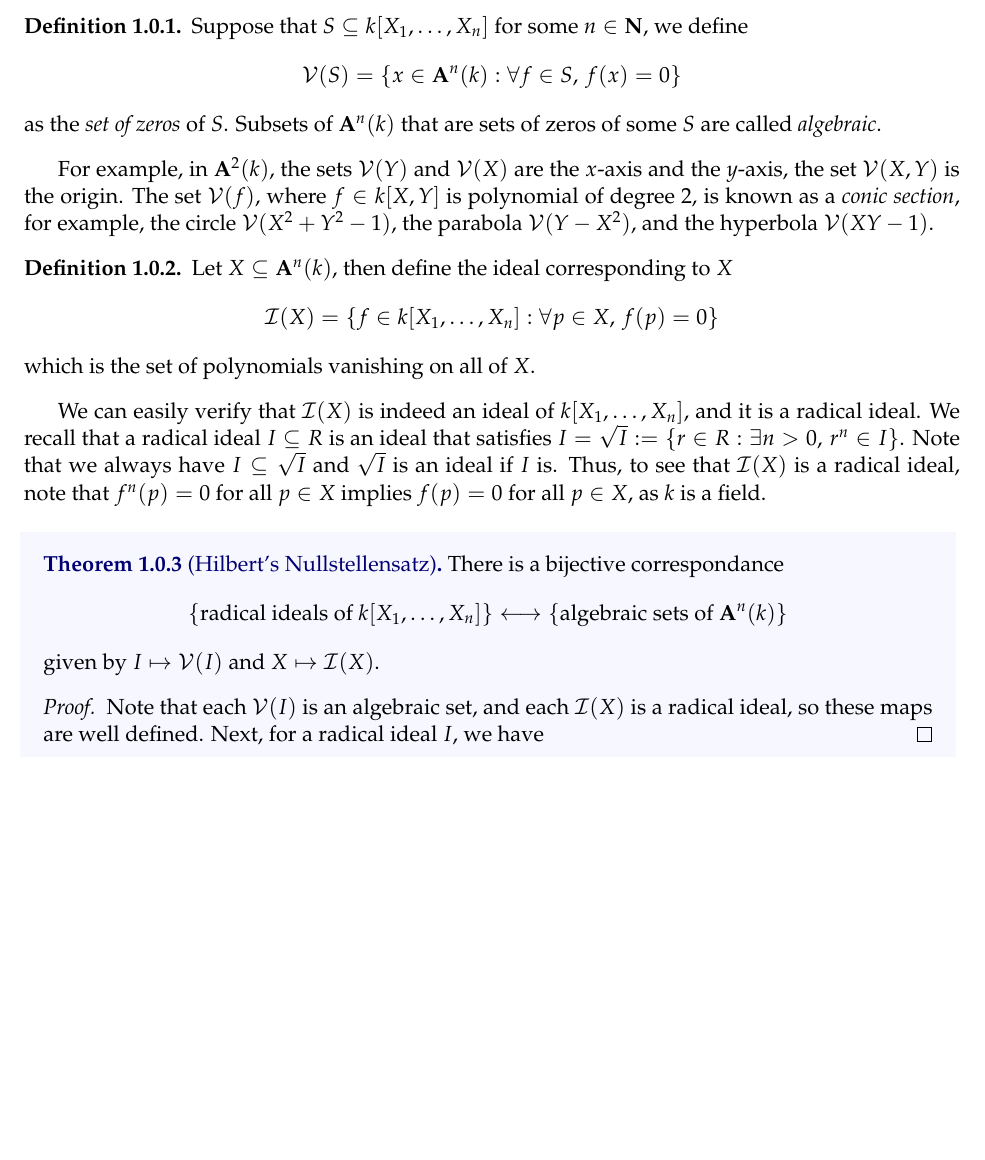
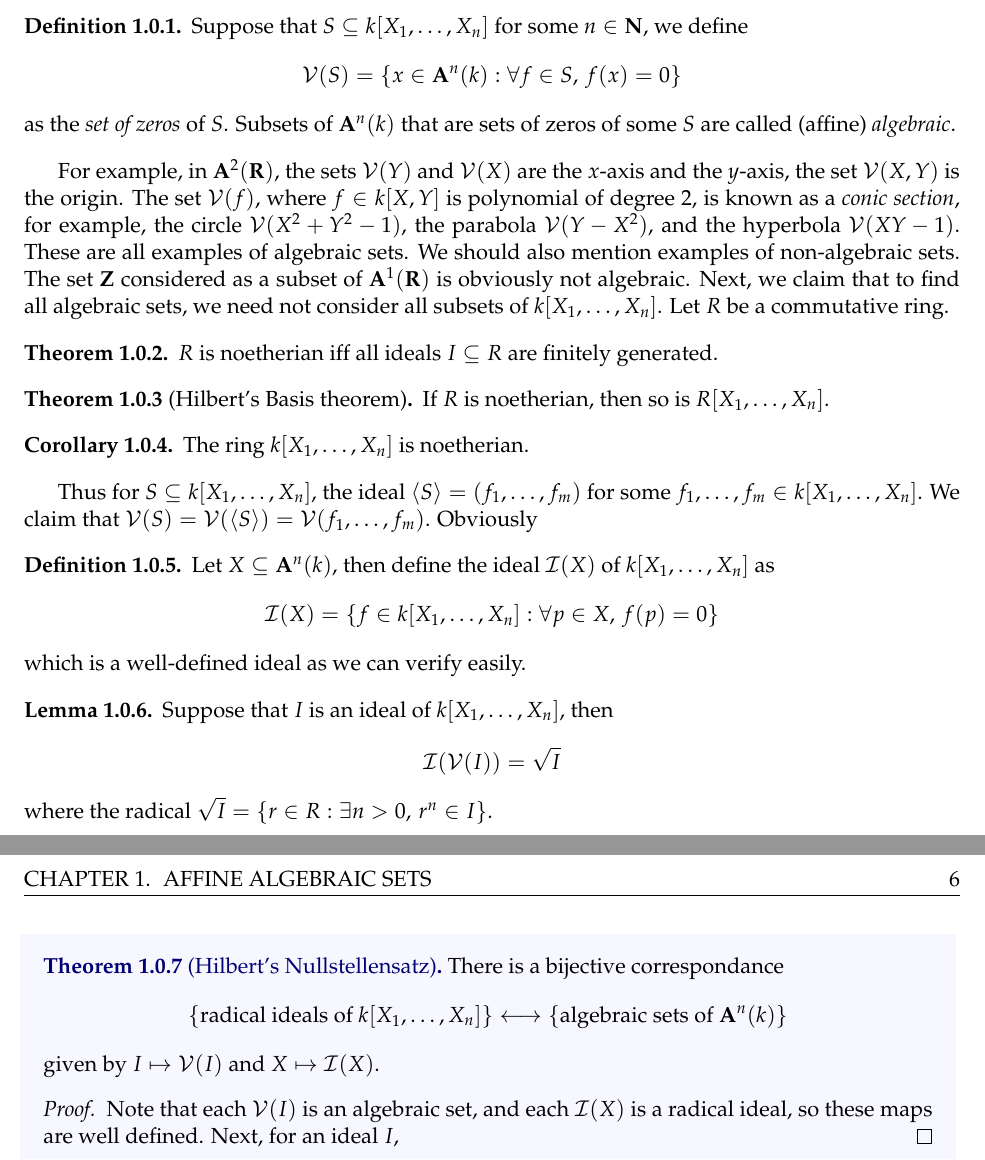
Before and after one commit to yunhaixiang/Project-Sigma-ALG, a LaTeX thesis (Project-Sigma-ALG.tex): part of page 5 of 5 before the commit and two parts of pages 5 and 6 of 6 after it, the two joined at a grey line, cut so that both start at the same text, the shorter picture padded with empty space. Compiled offline with pdfLaTeX.

Commit message:
chap 1 update

```diff
--- a/Project-Sigma-ALG.tex
+++ b/Project-Sigma-ALG.tex
@@ -118,20 +118,32 @@ Let $k$ be a field and $n\in\mathbf N$, then the \textit{affine space} $\mathbf
 \begin{definition}
 Suppose that $S\subseteq k[X_1,\dots,X_n]$ for some $n\in\mathbf N$, we define
 \[\mathcal{V}(S)=\{x\in \mathbf A^n(k):\forall f\in S,\,f(x)=0\}\]
-as the \textit{set of zeros} of $S$. Subsets of $\mathbf A^n(k)$ that are sets of zeros of some $S$ are called \textit{algebraic}.
+as the \textit{set of zeros} of $S$. Subsets of $\mathbf A^n(k)$ that are sets of zeros of some $S$ are called (affine) \textit{algebraic}.
 \end{definition}
-For example, in $\mathbf{A}^2(k)$, the sets $\mathcal{V}(Y)$ and $\mathcal{V}(X)$ are the $x$-axis and the $y$-axis, the set $\mathcal{V}(X,Y)$ is the origin. The set $\mathcal{V}(f)$, where $f\in k[X,Y]$ is polynomial of degree $2$, is known as a \textit{conic section}, for example, the circle $\mathcal{V}(X^2+Y^2-1)$, the parabola $\mathcal{V}(Y-X^2)$, and the hyperbola $\mathcal{V}(XY-1)$.
-\begin{definition}Let $X\subseteq \mathbf A^n(k)$, then define the ideal corresponding to $X$
+For example, in $\mathbf{A}^2(\mathbf R)$, the sets $\mathcal{V}(Y)$ and $\mathcal{V}(X)$ are the $x$-axis and the $y$-axis, the set $\mathcal{V}(X,Y)$ is the origin. The set $\mathcal{V}(f)$, where $f\in k[X,Y]$ is polynomial of degree $2$, is known as a \textit{conic section}, for example, the circle $\mathcal{V}(X^2+Y^2-1)$, the parabola $\mathcal{V}(Y-X^2)$, and the hyperbola $\mathcal{V}(XY-1)$. These are all examples of algebraic sets. We should also mention examples of non-algebraic sets. The set $\mathbf Z$ considered as a subset of $\mathbf A^1(\mathbf R)$ is obviously not algebraic. Next, we claim that to find all algebraic sets, we need not consider all subsets of $k[X_1,\dots,X_n]$. Let $R$ be a commutative ring.
+\begin{theorem}$R$ is noetherian iff all ideals $I\subseteq R$ are finitely generated.
+\end{theorem}
+\begin{theorem}[Hilbert's Basis theorem]If $R$ is noetherian, then so is $R[X_1,\dots,X_n]$.
+\end{theorem}
+\begin{corollary}The ring $k[X_1,\dots,X_n]$ is noetherian.
+\end{corollary}
+Thus for $S\subseteq k[X_1,\dots,X_n]$, the ideal $\langle S\rangle=(f_1,\dots,f_m)$ for some $f_1,\dots,f_m\in k[X_1,\dots,X_n]$. We claim that $\mathcal{V}(S)=\mathcal{V}(\langle S\rangle)=\mathcal{V}(f_1,\dots,f_m)$. Obviously
+
+\begin{definition}Let $X\subseteq \mathbf A^n(k)$, then define the ideal $\mathcal{I}(X)$ of $k[X_1,\dots,X_n]$ as
 \[\mathcal{I}(X)=\{f\in k[X_1,\dots,X_n]:\forall p\in X,\,f(p)=0\}\]
-which is the set of polynomials vanishing on all of $X$.
+which is a well-defined ideal as we can verify easily.
 \end{definition}
-We can easily verify that $\mathcal{I}(X)$ is indeed an ideal of $k[X_1,\dots,X_n]$, and it is a radical ideal. We recall that a radical ideal $I\subseteq R$ is an ideal that satisfies $I=\sqrt{I}:=\{r\in R:\exists n>0,\, r^n\in I\}$. Note that we always have $I\subseteq\sqrt{I}$ and $\sqrt{I}$ is an ideal if $I$ is. Thus, to see that $\mathcal{I}(X)$ is a radical ideal, note that $f^n(p)=0$ for all $p\in X$ implies $f(p)=0$ for all $p\in X$, as $k$ is a field.
+\begin{lemma}Suppose that $I$ is an ideal of $k[X_1,\dots,X_n]$, then
+\[\mathcal{I}(\mathcal{V}(I))=\sqrt{I}\]
+where the radical $\sqrt{I}=\{r\in R:\exists n>0,\, r^n\in I\}$.
+\end{lemma}
+
 
 \begin{theorembox}[Hilbert’s Nullstellensatz]There is a bijective correspondance
 \[\{\textrm{radical\ ideals\ of\ }k[X_1,\dots,X_n]\}\longleftrightarrow\{\textrm{algebraic\ sets\ of\ }\mathbf A^n(k)\}\]
 given by $I\mapsto \mathcal{V}(I)$ and $X\mapsto \mathcal{I}(X)$.
 \begin{proof}
-Note that each $\mathcal{V}(I)$ is an algebraic set, and each $\mathcal{I}(X)$ is a radical ideal, so these maps are well defined. Next, for a radical ideal $I$, we have
+Note that each $\mathcal{V}(I)$ is an algebraic set, and each $\mathcal{I}(X)$ is a radical ideal, so these maps are well defined. Next, for an ideal $I$,
 \end{proof}
 \end{theorembox}
 \end{document}
```
Also changed, not shown: Project-Sigma-ALG.pdf, 4 other files.
